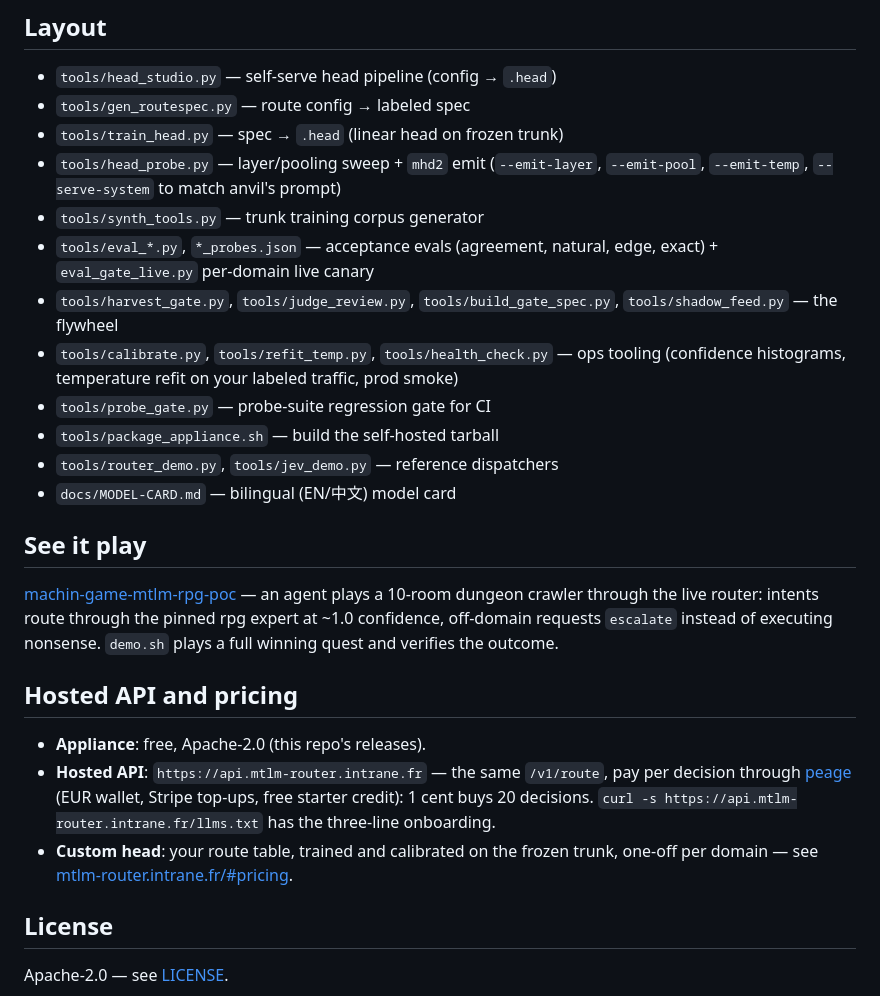
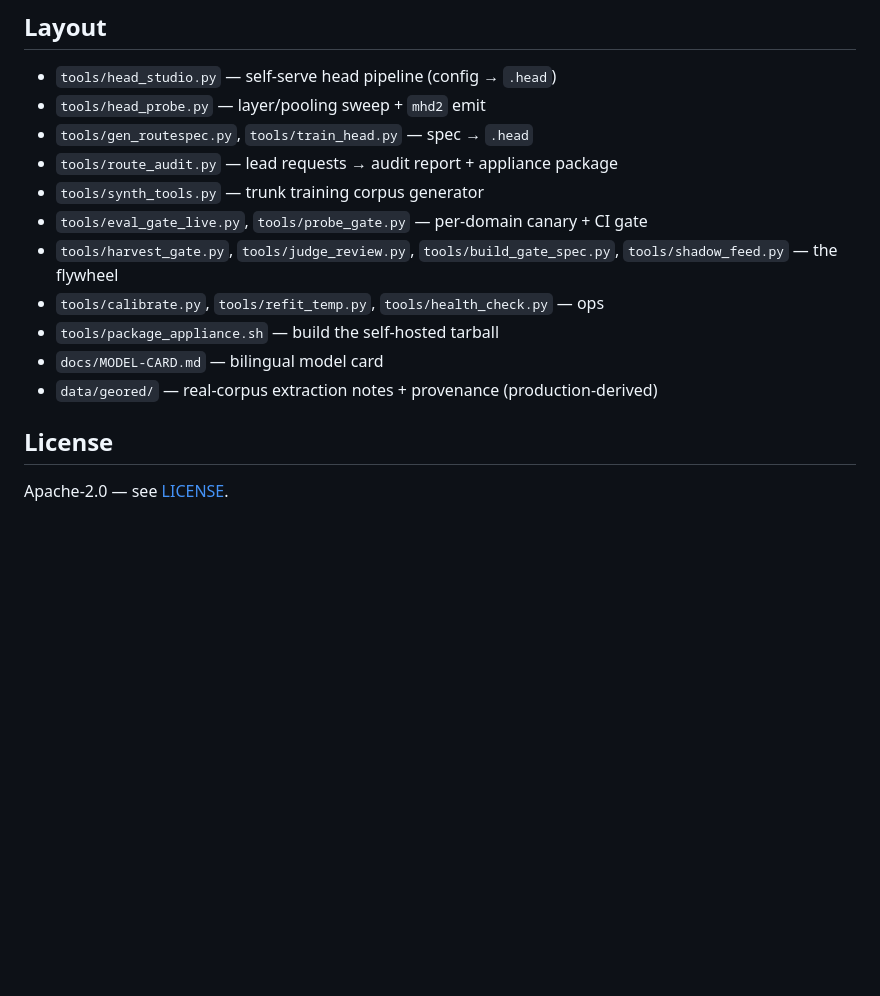
Before and after one commit to javimosch/mtlm-router, a Markdown page: README.md, the part around one of its changes. Rendered like a GitHub page; blank space fills up the shorter version.

```diff
--- a/README.md
+++ b/README.md
@@ -135,39 +157,17 @@ vocabulary — per-client customization as a file swap.
 ## Layout
 
 - `tools/head_studio.py` — self-serve head pipeline (config → `.head`)
-- `tools/gen_routespec.py` — route config → labeled spec
-- `tools/train_head.py` — spec → `.head` (linear head on frozen trunk)
-- `tools/head_probe.py` — layer/pooling sweep + `mhd2` emit (`--emit-layer`,
-  `--emit-pool`, `--emit-temp`, `--serve-system` to match anvil's prompt)
+- `tools/head_probe.py` — layer/pooling sweep + `mhd2` emit
+- `tools/gen_routespec.py`, `tools/train_head.py` — spec → `.head`
+- `tools/route_audit.py` — lead requests → audit report + appliance package
 - `tools/synth_tools.py` — trunk training corpus generator
-- `tools/eval_*.py`, `*_probes.json` — acceptance evals (agreement,
-  natural, edge, exact) + `eval_gate_live.py` per-domain live canary
-- `tools/harvest_gate.py`, `tools/judge_review.py`,
-  `tools/build_gate_spec.py`, `tools/shadow_feed.py` — the flywheel
-- `tools/calibrate.py`, `tools/refit_temp.py`, `tools/health_check.py` —
-  ops tooling (confidence histograms, temperature refit on your labeled
-  traffic, prod smoke)
-- `tools/probe_gate.py` — probe-suite regression gate for CI
+- `tools/eval_gate_live.py`, `tools/probe_gate.py` — per-domain canary + CI gate
+- `tools/harvest_gate.py`, `tools/judge_review.py`, `tools/build_gate_spec.py`,
+  `tools/shadow_feed.py` — the flywheel
+- `tools/calibrate.py`, `tools/refit_temp.py`, `tools/health_check.py` — ops
 - `tools/package_appliance.sh` — build the self-hosted tarball
-- `tools/router_demo.py`, `tools/jev_demo.py` — reference dispatchers
-- `docs/MODEL-CARD.md` — bilingual (EN/中文) model card
-
-## See it play
-
-[machin-game-mtlm-rpg-poc](https://github.com/javimosch/machin-game-mtlm-rpg-poc)
-— an agent plays a 10-room dungeon crawler through the live router: intents
-route through the pinned rpg expert at ~1.0 confidence, off-domain requests
-`escalate` instead of executing nonsense. `demo.sh` plays a full winning
-quest and verifies the outcome.
-
-## Hosted API and pricing
-
-- **Appliance**: free, Apache-2.0 (this repo's releases).
-- **Hosted API**: `https://api.mtlm-router.intrane.fr` — the same `/v1/route`, pay per decision through
-  [peage](https://peage.intrane.fr) (EUR wallet, Stripe top-ups, free starter credit): 1 cent buys 20 decisions.
-  `curl -s https://api.mtlm-router.intrane.fr/llms.txt` has the three-line onboarding.
-- **Custom head**: your route table, trained and calibrated on the frozen trunk, one-off per domain —
-  see [mtlm-router.intrane.fr/#pricing](https://mtlm-router.intrane.fr/#pricing).
+- `docs/MODEL-CARD.md` — bilingual model card
+- `data/geored/` — real-corpus extraction notes + provenance (production-derived)
 
 ## License
 
```
Also changed, not shown: other parts of README.md (+108 -86 lines).
